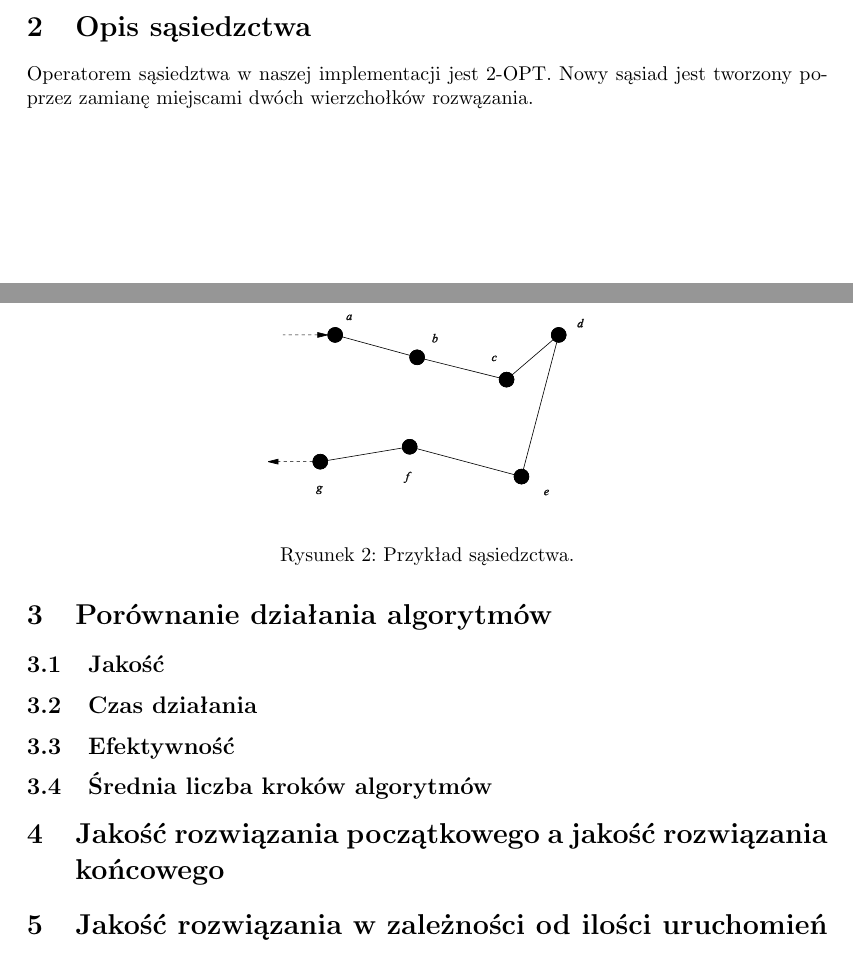
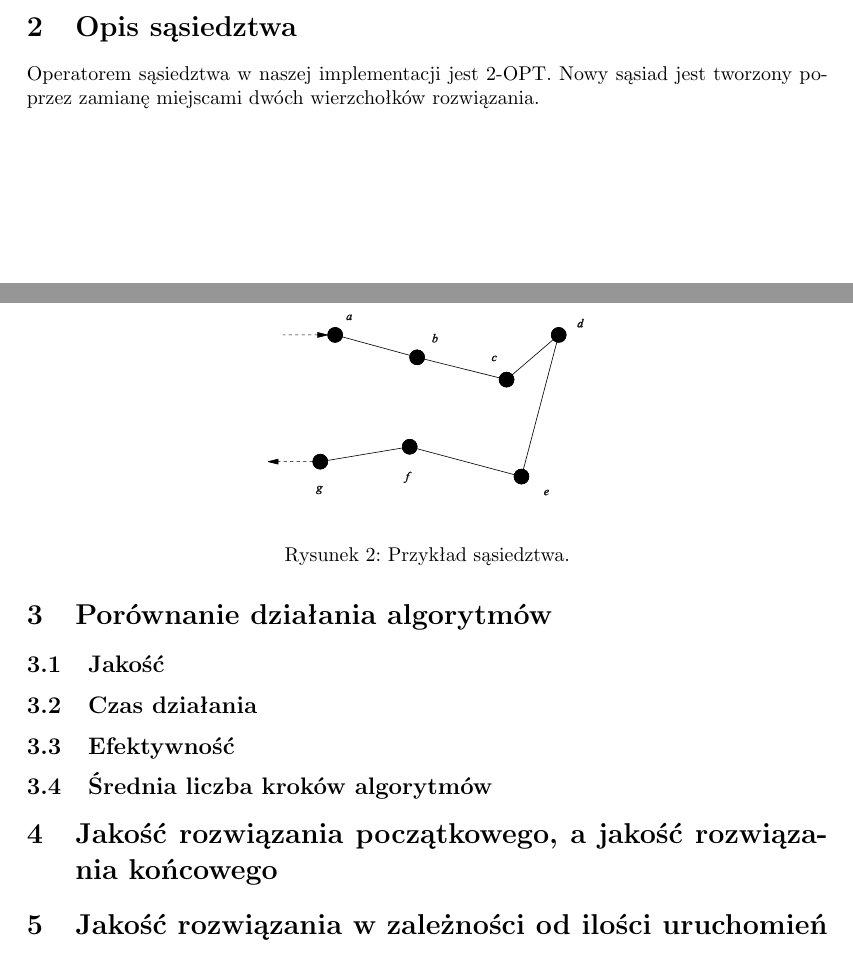
Before and after one commit to mrugacz95/TSP, a LaTeX document (report/report.tex): two parts of pages 2 and 3 of 4, joined at a grey line, cut so that both start at the same text. Compiled offline with pdfLaTeX.

Commit message:
Fixed typos

```diff
--- a/report/report.tex
+++ b/report/report.tex
@@ -54,15 +54,15 @@ Naszym zadanie było zaimplementowanie i przestudiowanie asymetrycznego problemu
 \end{figure}
 
 
-\section{Opis sąsiedzctwa}
+\section{Opis sąsiedztwa}
 
-Operatorem sąsiedztwa w naszej implementacji jest 2-OPT. Nowy sąsiad jest tworzony poprzez zamianę miejscami dwóch wierzchołków rozwązania.
+Operatorem sąsiedztwa w naszej implementacji jest 2-OPT. Nowy sąsiad jest tworzony poprzez zamianę miejscami dwóch wierzchołków rozwiązania.
 
 \begin{figure}
 \begin{center}
 \includegraphics[width=0.4\textwidth]{twooptwiki.pdf}
 \end{center}
-\caption{Przykład sąsiedzctwa.}
+\caption{Przykład sąsiedztwa.}
 \label{fig:schemat}
 \end{figure}
 
@@ -76,7 +76,7 @@ Operatorem sąsiedztwa w naszej implementacji jest 2-OPT. Nowy sąsiad jest twor
 \subsection{Średnia liczba kroków algorytmów}
 
 
-\section{Jakość rozwiązania początkowego a jakość rozwiązania końcowego}
+\section{Jakość rozwiązania początkowego, a jakość rozwiązania końcowego}
 \section{Jakość rozwiązania w zależności od ilości uruchomień}
 \section{Podobieństwo rozwiązań}
 \section{Wnioski}
```
